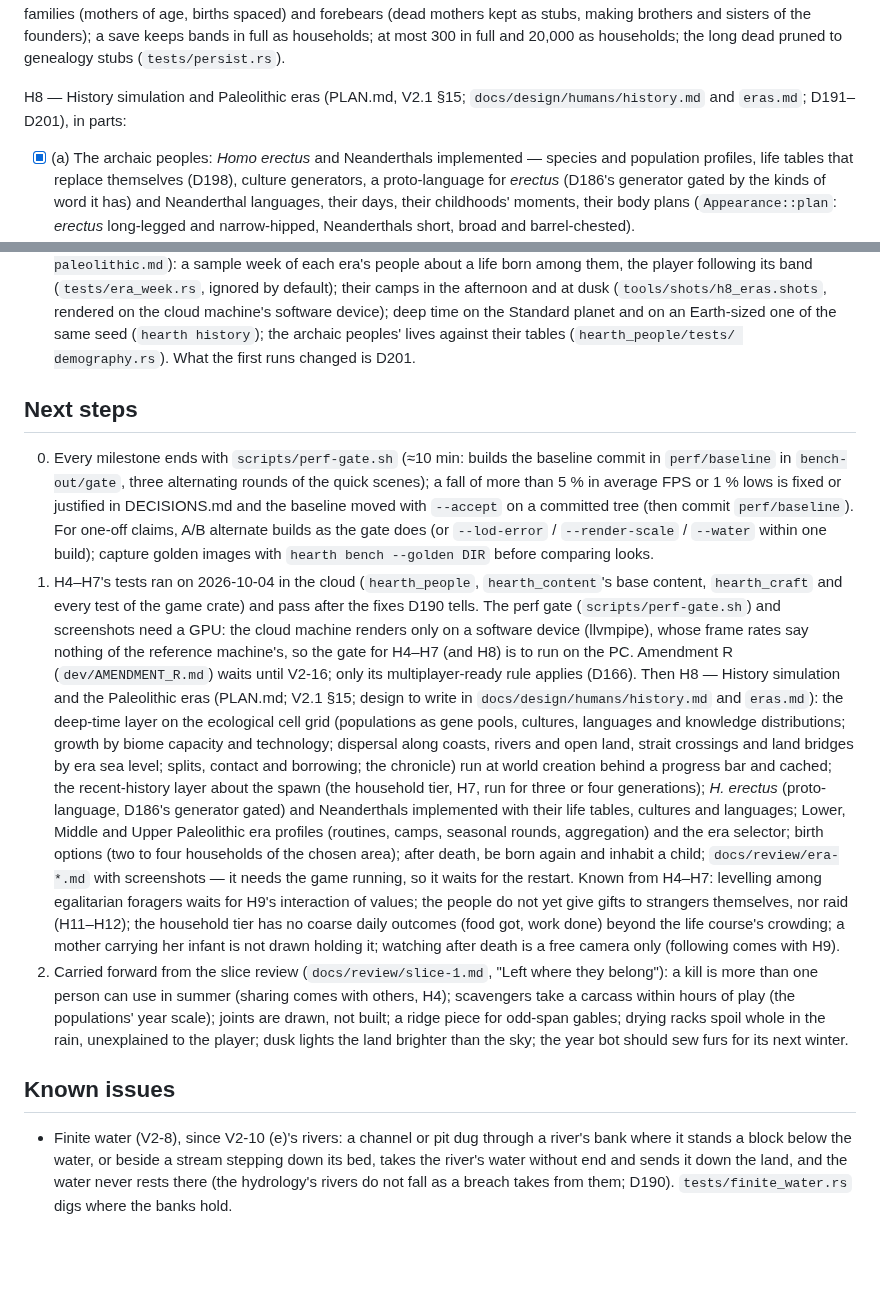
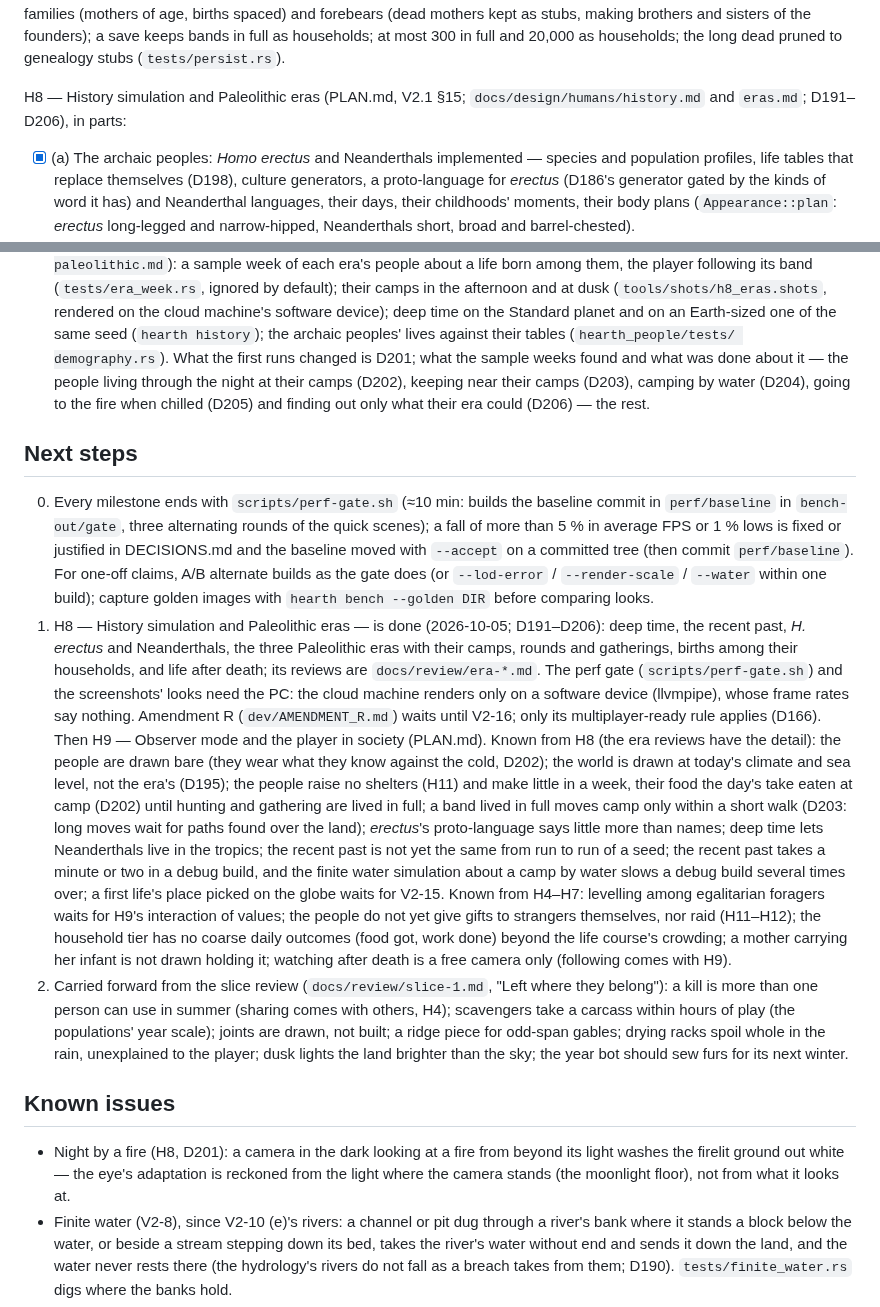
Before and after one commit to seanhoff561/Hearth, a Markdown page: PROGRESS.md, 2 parts joined by grey strips. Drawn GitHub-style; blank space fills up the shorter version.

Commit message:
PROGRESS: H8 done, its known issues, the night's firelight
Claude-Session: https://claude.ai/code/session_01C1fpqWnDUkUnvLbUdps2rC
Co-Authored-By: Claude Opus 5.5 <noreply@anthropic.com>

```diff
--- a/PROGRESS.md
+++ b/PROGRESS.md
@@ -1161,7 +1161,7 @@ save keeps bands in full as households; at most 300 in full and 20,000 as househ
 pruned to genealogy stubs (`tests/persist.rs`).
 
 H8 — History simulation and Paleolithic eras (PLAN.md, V2.1 §15; `docs/design/humans/history.md`
-and `eras.md`; D191–D201), in parts:
+and `eras.md`; D191–D206), in parts:
 - [x] (a) The archaic peoples: *Homo erectus* and Neanderthals implemented — species and
   population profiles, life tables that replace themselves (D198), culture generators, a
   proto-language for *erectus* (D186's generator gated by the kinds of word it has) and
@@ -1204,7 +1204,10 @@ and `eras.md`; D191–D201), in parts:
   afternoon and at dusk (`tools/shots/h8_eras.shots`, rendered on the cloud machine's software
   device); deep time on the Standard planet and on an Earth-sized one of the same seed (`hearth
   history`); the archaic peoples' lives against their tables (`hearth_people/tests/
-  demography.rs`). What the first runs changed is D201.
+  demography.rs`). What the first runs changed is D201; what the sample weeks found and what
+  was done about it — the people living through the night at their camps (D202), keeping near
+  their camps (D203), camping by water (D204), going to the fire when chilled (D205) and finding
+  out only what their era could (D206) — the rest.
 
 ## Next steps
 0. Every milestone ends with `scripts/perf-gate.sh` (≈10 min: builds the baseline commit in
@@ -1214,24 +1217,23 @@ and `eras.md`; D191–D201), in parts:
    one-off claims, A/B alternate builds as the gate does (or `--lod-error` / `--render-scale`
    / `--water` within one build); capture golden images with `hearth bench --golden DIR`
    before comparing looks.
-1. H4–H7's tests ran on 2026-10-04 in the cloud (`hearth_people`, `hearth_content`'s base
-   content, `hearth_craft` and every test of the game crate) and pass after the fixes D190 tells.
-   The perf gate (`scripts/perf-gate.sh`) and screenshots need a GPU: the cloud machine renders
-   only on a software device (llvmpipe), whose frame rates say nothing of the reference
-   machine's, so the gate for H4–H7 (and H8) is to run on the PC. Amendment R
-   (`dev/AMENDMENT_R.md`) waits until V2-16; only its multiplayer-ready rule applies (D166).
-   Then H8 — History simulation and the Paleolithic eras (PLAN.md; V2.1 §15; design to write in
-   `docs/design/humans/history.md` and `eras.md`): the deep-time layer on the ecological cell
-   grid (populations as gene pools, cultures, languages and knowledge distributions; growth by
-   biome capacity and technology; dispersal along coasts, rivers and open land, strait crossings
-   and land bridges by era sea level; splits, contact and borrowing; the chronicle) run at world
-   creation behind a progress bar and cached; the recent-history layer about the spawn (the
-   household tier, H7, run for three or four generations); *H. erectus* (proto-language, D186's
-   generator gated) and Neanderthals implemented with their life tables, cultures and languages;
-   Lower, Middle and Upper Paleolithic era profiles (routines, camps, seasonal rounds,
-   aggregation) and the era selector; birth options (two to four households of the chosen area);
-   after death, be born again and inhabit a child; `docs/review/era-*.md` with screenshots — it
-   needs the game running, so it waits for the restart.
+1. H8 — History simulation and Paleolithic eras — is done (2026-10-05; D191–D206): deep time, the
+   recent past, *H. erectus* and Neanderthals, the three Paleolithic eras with their camps, rounds
+   and gatherings, births among their households, and life after death; its reviews are
+   `docs/review/era-*.md`. The perf gate (`scripts/perf-gate.sh`) and the screenshots' looks
+   need the PC: the cloud machine renders only on a software device (llvmpipe), whose frame rates
+   say nothing. Amendment R (`dev/AMENDMENT_R.md`) waits until V2-16; only its multiplayer-ready
+   rule applies (D166). Then H9 — Observer mode and the player in society (PLAN.md).
+   Known from H8 (the era reviews have the detail): the people are drawn bare (they wear what
+   they know against the cold, D202); the world is drawn at today's climate and sea level, not
+   the era's (D195); the people raise no shelters (H11) and make little in a week, their food the
+   day's take eaten at camp (D202) until hunting and gathering are lived in full; a band lived in
+   full moves camp only within a short walk (D203: long moves wait for paths found over the
+   land); *erectus*'s proto-language says little more than names; deep time lets Neanderthals
+   live in the tropics; the recent past is not yet the same from run to run of a seed; the
+   recent past takes a minute or two in a debug build, and the finite water simulation about a
+   camp by water slows a debug build several times over; a first life's place picked on the
+   globe waits for V2-15.
    Known from H4–H7: levelling among egalitarian foragers waits for H9's interaction of values;
    the people do not yet give gifts to strangers themselves, nor raid (H11–H12); the household
    tier has no coarse daily outcomes (food got, work done) beyond the life course's crowding; a
@@ -1245,6 +1247,9 @@ and `eras.md`; D191–D201), in parts:
    next winter.
 
 ## Known issues
+- Night by a fire (H8, D201): a camera in the dark looking at a fire from beyond its light washes
+  the firelit ground out white — the eye's adaptation is reckoned from the light where the camera
+  stands (the moonlight floor), not from what it looks at.
 - Finite water (V2-8), since V2-10 (e)'s rivers: a channel or pit dug through a river's bank where
   it stands a block below the water, or beside a stream stepping down its bed, takes the river's
   water without end and sends it down the land, and the water never rests there (the hydrology's
```
Also changed, not shown: other parts of PROGRESS.md (+1 -1 lines).
